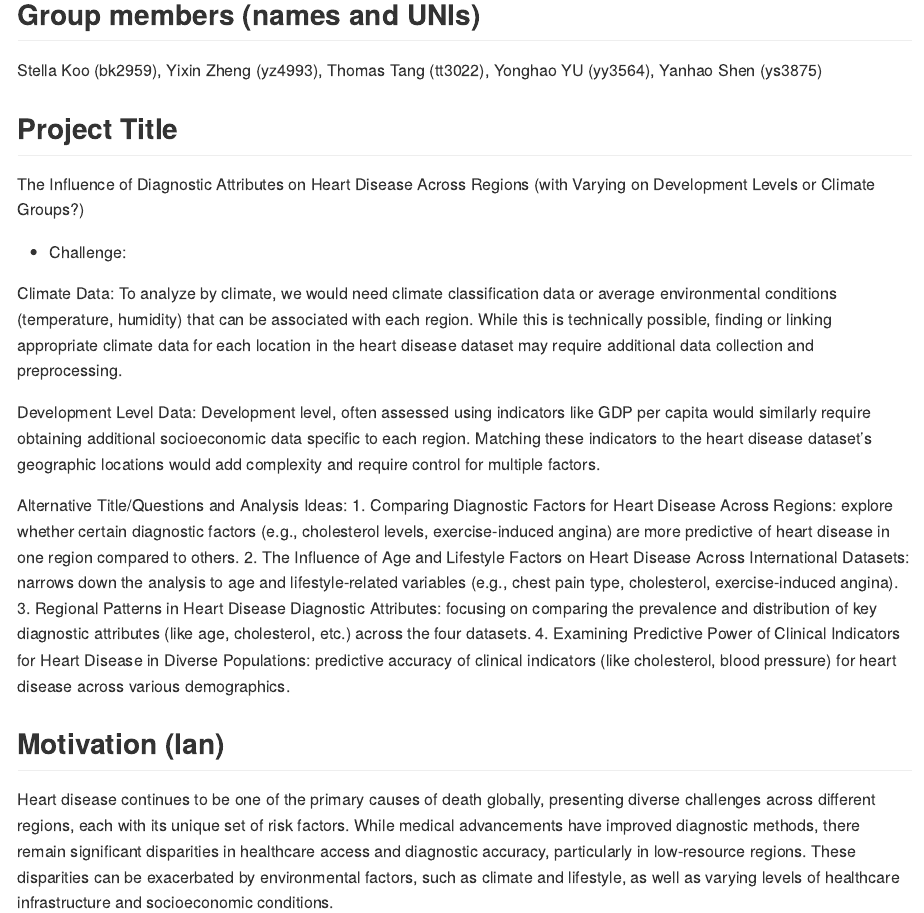
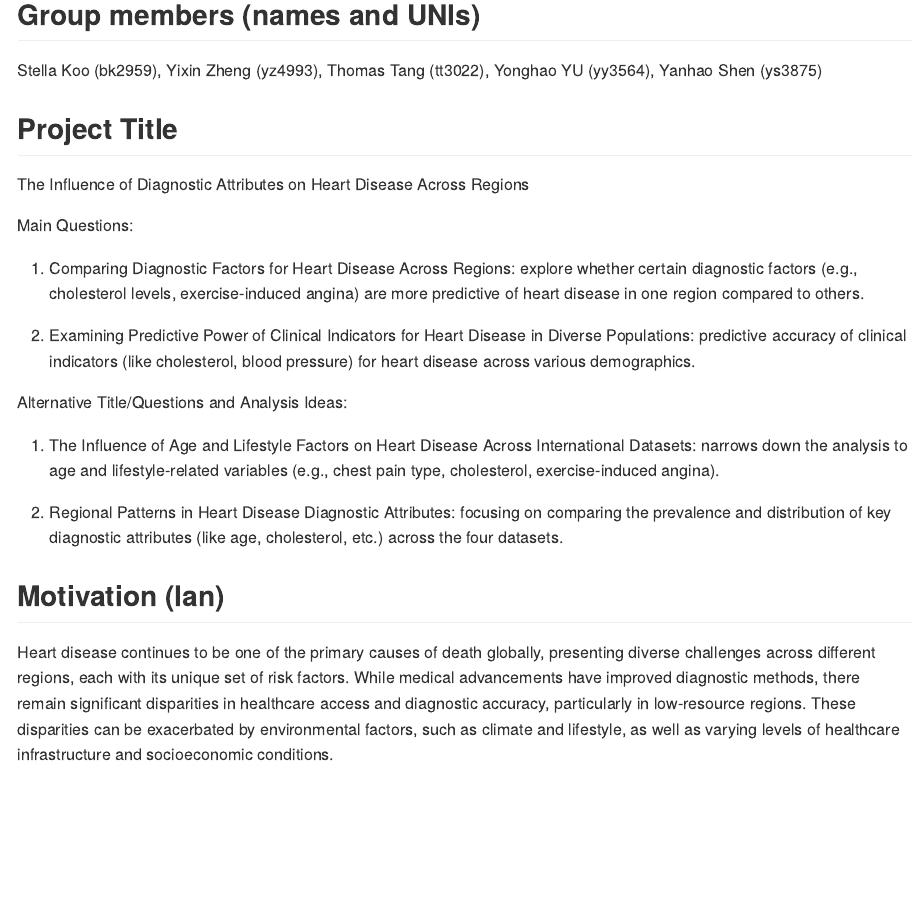
Before and after one commit to bhk0216/final_project_proposal, an R Markdown document (final_project_proposal.Rmd): the page in a window 1100 px wide, from 160 px down. Rendered offline with R 4.5, knitr and Pandoc, with nearby package versions; some code elsewhere in the file could not run offline.

Commit message:
Sat 16NOV24 Team Meeting

```diff
--- a/final_project_proposal.Rmd
+++ b/final_project_proposal.Rmd
@@ -14,24 +14,19 @@ Stella Koo (bk2959), Yixin Zheng (yz4993), Thomas Tang (tt3022), Yonghao YU (yy3
 
 ## Project Title
 
-The Influence of Diagnostic Attributes on Heart Disease Across Regions (with Varying on Development Levels or Climate Groups?)
+The Influence of Diagnostic Attributes on Heart Disease Across Regions
 
--   Challenge:
+Main Questions:
 
-Climate Data: To analyze by climate, we would need climate classification data or average environmental conditions (temperature, humidity) that can be associated with each region.
-While this is technically possible, finding or linking appropriate climate data for each location in the heart disease dataset may require additional data collection and preprocessing.
+1. Comparing Diagnostic Factors for Heart Disease Across Regions: explore whether certain diagnostic factors (e.g., cholesterol levels, exercise-induced angina) are more predictive of heart disease in one region compared to others.
 
-Development Level Data: Development level, often assessed using indicators like GDP per capita would similarly require obtaining additional socioeconomic data specific to each region.
-Matching these indicators to the heart disease dataset's geographic locations would add complexity and require control for multiple factors.
+2. Examining Predictive Power of Clinical Indicators for Heart Disease in Diverse Populations: predictive accuracy of clinical indicators (like cholesterol, blood pressure) for heart disease across various demographics.
 
-Alternative Title/Questions and Analysis Ideas: 1.
-Comparing Diagnostic Factors for Heart Disease Across Regions: explore whether certain diagnostic factors (e.g., cholesterol levels, exercise-induced angina) are more predictive of heart disease in one region compared to others.
-2.
-The Influence of Age and Lifestyle Factors on Heart Disease Across International Datasets: narrows down the analysis to age and lifestyle-related variables (e.g., chest pain type, cholesterol, exercise-induced angina).
-3.
-Regional Patterns in Heart Disease Diagnostic Attributes: focusing on comparing the prevalence and distribution of key diagnostic attributes (like age, cholesterol, etc.) across the four datasets.
-4.
-Examining Predictive Power of Clinical Indicators for Heart Disease in Diverse Populations: predictive accuracy of clinical indicators (like cholesterol, blood pressure) for heart disease across various demographics.
+Alternative Title/Questions and Analysis Ideas:
+
+1. The Influence of Age and Lifestyle Factors on Heart Disease Across International Datasets: narrows down the analysis to age and lifestyle-related variables (e.g., chest pain type, cholesterol, exercise-induced angina).
+
+2. Regional Patterns in Heart Disease Diagnostic Attributes: focusing on comparing the prevalence and distribution of key diagnostic attributes (like age, cholesterol, etc.) across the four datasets.
 
 ## Motivation (Ian)
 Heart disease continues to be one of the primary causes of death globally, presenting diverse challenges across different regions, each with its unique set of risk factors. While medical advancements have improved diagnostic methods, there remain significant disparities in healthcare access and diagnostic accuracy, particularly in low-resource regions. These disparities can be exacerbated by environmental factors, such as climate and lifestyle, as well as varying levels of healthcare infrastructure and socioeconomic conditions.
```
Also changed, not shown: EDA.Rmd (added, +6 -0 lines), modelling.Rmd (added, +8 -0 lines).
